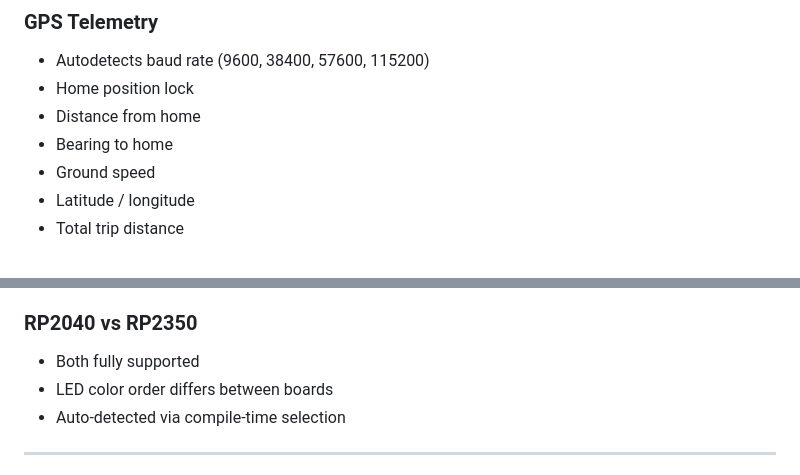
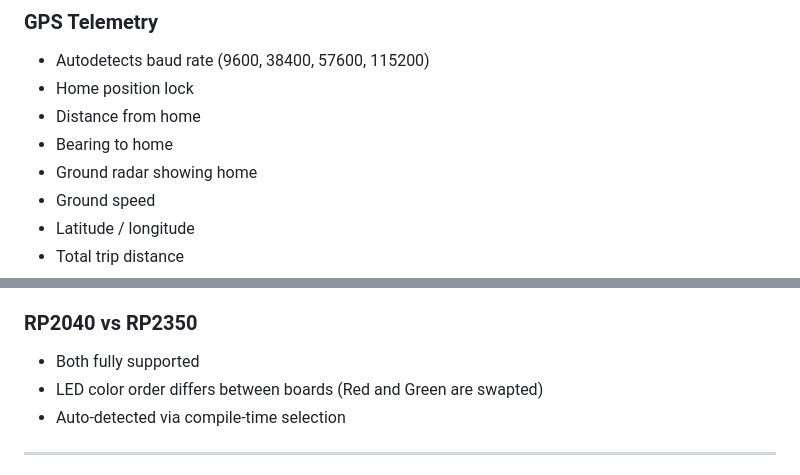
Before and after one commit to Qrome/QLiteArmer, a Markdown page: README.md, 2 parts joined by grey strips. GitHub-like rendering.

```diff
--- a/README.md
+++ b/README.md
@@ -67,6 +69,7 @@ This ensures predictable, pilot‑controlled arming behavior.
 - Home position lock
 - Distance from home
 - Bearing to home
+- Ground radar showing home
 - Ground speed
 - Latitude / longitude
 - Total trip distance
@@ -226,7 +231,7 @@ All links are affiliate links that help support the project at no additional cos
 
 ### **RP2040 vs RP2350**
 - Both fully supported
-- LED color order differs between boards
+- LED color order differs between boards (Red and Green are swapted)
 - Auto‑detected via compile‑time selection
 
 ---
```
Also changed, not shown: other parts of README.md (+6 -2 lines).
